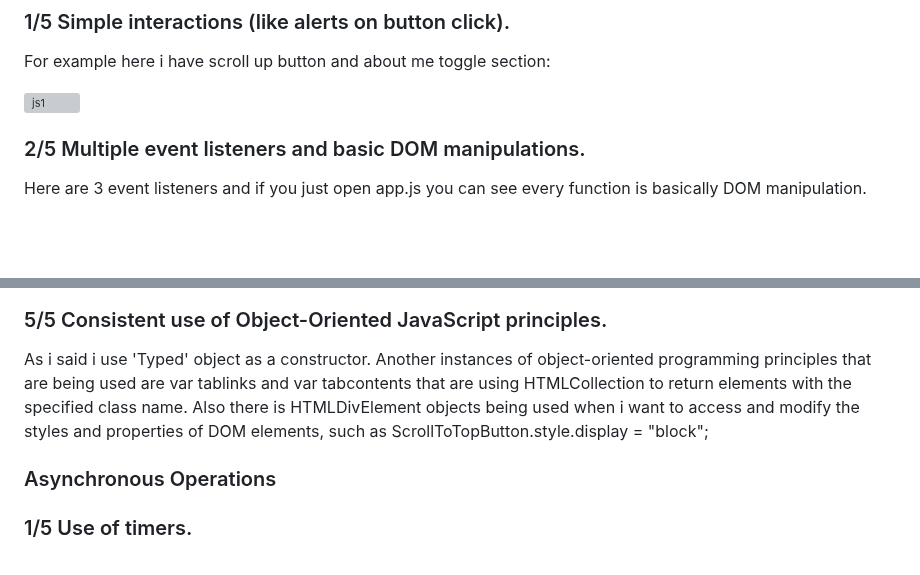
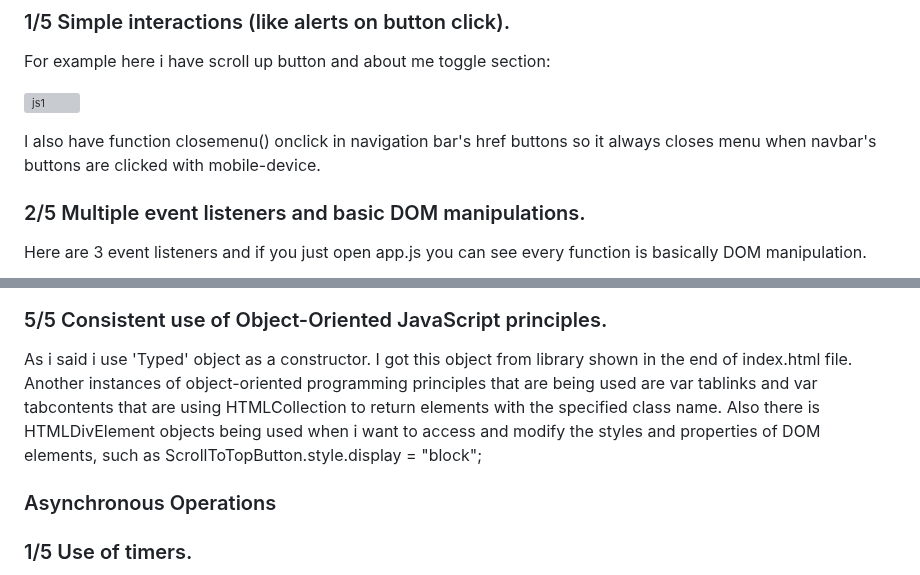
Before and after one commit to mikakorkiakoski/TheAmazingPortfolio, a Markdown page: README.md, 2 parts joined by grey strips. Rendered like a GitHub page; blank space fills up the shorter version; grey boxes are pictures that could not be loaded.

```diff
--- a/README.md
+++ b/README.md
@@ -151,6 +154,8 @@ Yes my portfolio page is very nice when looking with computer and also with mobi
 
 ![js1](reviewImages/js1.png)
 
+I also have function closemenu() onclick in navigation bar's href buttons so it always closes menu when navbar's buttons are clicked with mobile-device.
+
 ### 2/5 Multiple event listeners and basic DOM manipulations.
 Here are 3 event listeners and if you just open app.js you can see every function is basically DOM manipulation.
 
@@ -187,7 +192,7 @@ class 'tablinks' using the 'for...'of' loop, represented by 'tablink'.
 ![js4.2](reviewImages/js4.2.png)
 
 ### 5/5 Consistent use of Object-Oriented JavaScript principles.
-As i said i use 'Typed' object as a constructor. Another instances of object-oriented programming principles that are being used are var tablinks and var tabcontents that are using HTMLCollection to return elements with the specified class name. Also there is HTMLDivElement objects being used when i want to access and modify the styles and properties of DOM elements, such as
+As i said i use 'Typed' object as a constructor. I got this object from library shown in the end of index.html file. Another instances of object-oriented programming principles that are being used are var tablinks and var tabcontents that are using HTMLCollection to return elements with the specified class name. Also there is HTMLDivElement objects being used when i want to access and modify the styles and properties of DOM elements, such as
 ScrollToTopButton.style.display = "block";
 
 ### Asynchronous Operations
```
Also changed, not shown: other parts of README.md (+7 -4 lines).
